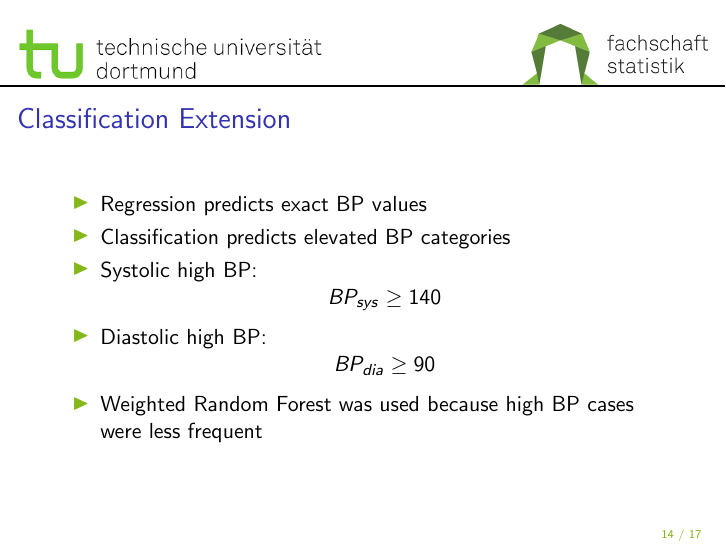
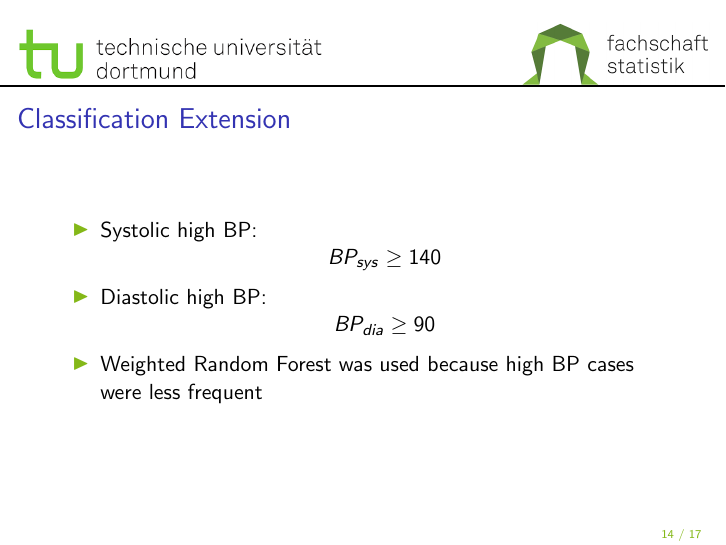
Before and after one commit to bcrohit/case-study, LaTeX slides (presentation/week3_slides.tex, which reads presentation/model_slides.tex): page 15 of 18. Compiled offline with pdfLaTeX.

Commit message:
Slides updated

```diff
--- a/presentation/model_slides.tex
+++ b/presentation/model_slides.tex
@@ -281,8 +281,6 @@ Residuals remain roughly centered across temperature values, suggesting no stron
 
 \setbeamercolor{item}{fg=tugreen}
 \begin{itemize}
-    \item Regression predicts exact BP values
-    \item Classification predicts elevated BP categories
     \item Systolic high BP:
     \[
     BP_{sys} \geq 140
```
Also changed, not shown: presentation/week3_slides.pdf.
